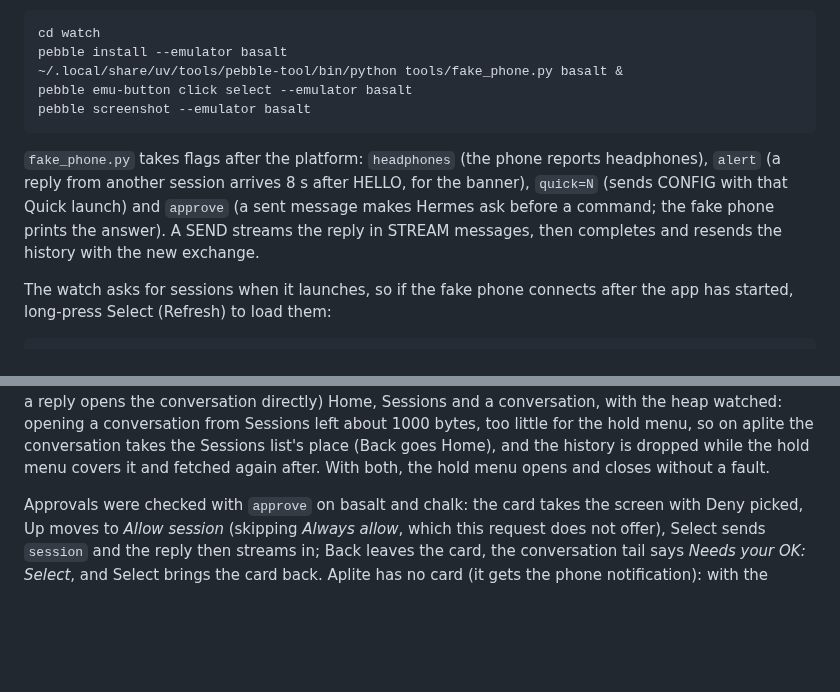
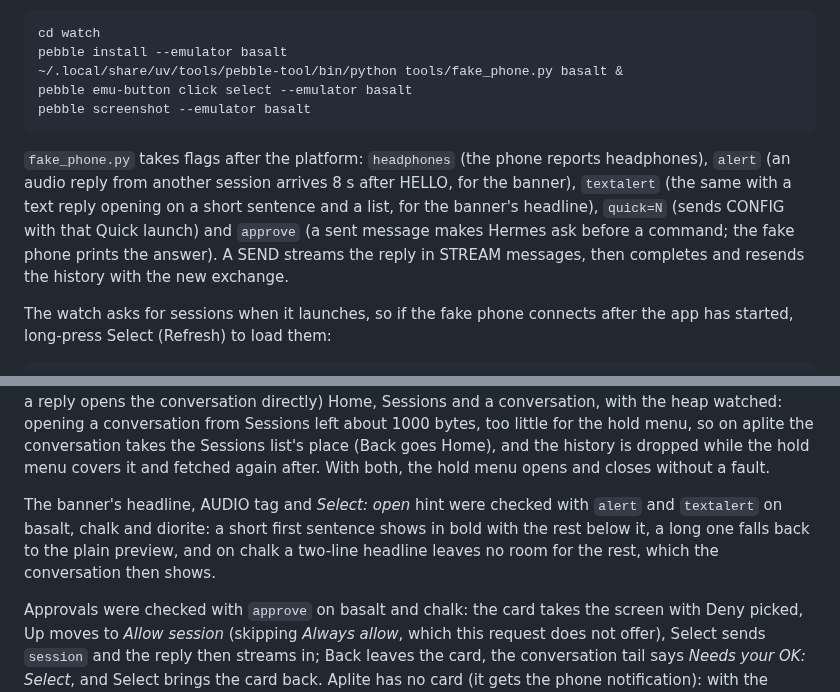
Before and after one commit to AndreasThinks/hermes-wristbound, a Markdown page: docs/TESTING.md, 2 parts joined by grey strips. GitHub-like rendering; blank space fills up the shorter version.

````diff
--- a/docs/TESTING.md
+++ b/docs/TESTING.md
@@ -24,7 +24,7 @@ pebble emu-button click select --emulator basalt
 pebble screenshot --emulator basalt
 ```
 
-`fake_phone.py` takes flags after the platform: `headphones` (the phone reports headphones), `alert` (a reply from another session arrives 8 s after HELLO, for the banner), `quick=N` (sends CONFIG with that Quick launch) and `approve` (a sent message makes Hermes ask before a command; the fake phone prints the answer). A SEND streams the reply in STREAM messages, then completes and resends the history with the new exchange.
+`fake_phone.py` takes flags after the platform: `headphones` (the phone reports headphones), `alert` (an audio reply from another session arrives 8 s after HELLO, for the banner), `textalert` (the same with a text reply opening on a short sentence and a list, for the banner's headline), `quick=N` (sends CONFIG with that Quick launch) and `approve` (a sent message makes Hermes ask before a command; the fake phone prints the answer). A SEND streams the reply in STREAM messages, then completes and resends the history with the new exchange.
 
 The watch asks for sessions when it launches, so if the fake phone connects after the app has started, long-press Select (Refresh) to load them:
 
@@ -55,6 +55,8 @@ The Phosphor look (menus, headers, reply cards, waveform, launch screen) was che
 The play menu (0.4.0) was checked with `python3 tools/fake_phone.py <platform> headphones` and without `headphones`: on emery it lists *Play on headphones*, *Play on phone speaker*, *Play on watch speaker*; on basalt without headphones only *Play on phone speaker*. The Quick launch row cycles through its five choices, and each was checked by temporarily treating every launch as a Quick Launch (the emulator cannot press one): dictation opens at once and Back leaves the composer showing; *Play latest audio* opens the newest Recent audio reply and plays it; *Last session* opens it and fills in its title once the list arrives. The launcher icon was checked on basalt. On aplite, the action menu used to fault for lack of heap (also on 0.3.1); 0.4.0 lists fewer sessions there (12), shortens its outgoing buffer (no microphone, so only quick replies) and drops the session history while a reply card covers it, fetching it again on return. Recent audio → card → action menu → play, and session → message → action menu → back, now run without a fault.
 
 The home screen, conversation and banner (protocol v5) were checked this way. On basalt: Home, Sessions, a conversation opening at its newest exchange, hold Select for playback rows plus Newest and Refresh, a quick reply streaming in as STREAM messages with a blinking cursor, then the history reload keeping the exchange on screen without a blank frame; the banner over Home with `alert`, and Select on it opening that session's conversation. On chalk the same, checked for text clipped by the round edge (the banner sits in the lower bowl with wider side margins). On emery, Home. On aplite (no banner: a reply opens the conversation directly) Home, Sessions and a conversation, with the heap watched: opening a conversation from Sessions left about 1000 bytes, too little for the hold menu, so on aplite the conversation takes the Sessions list's place (Back goes Home), and the history is dropped while the hold menu covers it and fetched again after. With both, the hold menu opens and closes without a fault.
+
+The banner's headline, AUDIO tag and *Select: open* hint were checked with `alert` and `textalert` on basalt, chalk and diorite: a short first sentence shows in bold with the rest below it, a long one falls back to the plain preview, and on chalk a two-line headline leaves no room for the rest, which the conversation then shows.
 
 Approvals were checked with `approve` on basalt and chalk: the card takes the screen with Deny picked, Up moves to *Allow session* (skipping *Always allow*, which this request does not offer), Select sends `session` and the reply then streams in; Back leaves the card, the conversation tail says *Needs your OK: Select*, and Select brings the card back. Aplite has no card (it gets the phone notification): with the approval plumbing compiled out there too, Sessions → a conversation → hold Select still opens the menu, with only a few hundred bytes to spare.
 
````
Also changed, not shown: README.md (+1 -1 lines), docs/screenshots/banner.png, docs/screenshots/chalk-banner.png, 2 other files.
